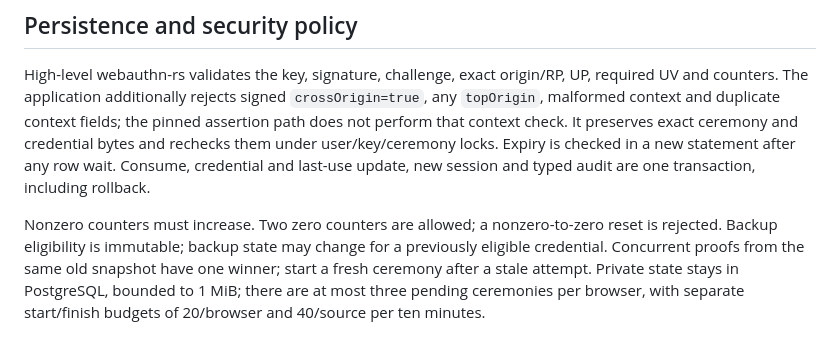
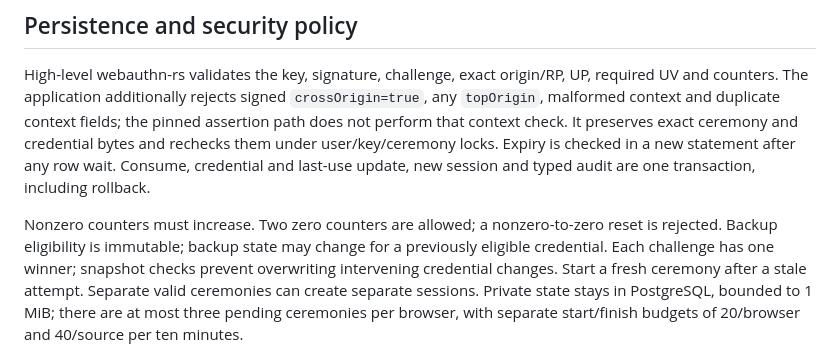
Before and after one commit to Deuspheara/easy-auth, a Markdown page: docs/guides/passkey-authentication.md, the part around the change. Rendered like a GitHub page.

Commit message:
docs: clarify per-ceremony replay and snapshot semantics (AUTH-19)

```diff
--- a/docs/guides/passkey-authentication.md
+++ b/docs/guides/passkey-authentication.md
@@ -85,8 +85,9 @@ last-use update, new session and typed audit are one transaction, including roll
 
 Nonzero counters must increase. Two zero counters are allowed; a nonzero-to-zero
 reset is rejected. Backup eligibility is immutable; backup state may change for a
-previously eligible credential. Concurrent proofs from the same old snapshot have
-one winner; start a fresh ceremony after a stale attempt. Private state stays in
+previously eligible credential. Each challenge has one winner; snapshot checks
+prevent overwriting intervening credential changes. Start a fresh ceremony after
+a stale attempt. Separate valid ceremonies can create separate sessions. Private state stays in
 PostgreSQL, bounded to 1 MiB; there are at most three pending ceremonies per browser,
 with separate start/finish budgets of 20/browser and 40/source per ten minutes.
 
```
Also changed, not shown: docs/research/passkey-authentication.md (+4 -3 lines).
